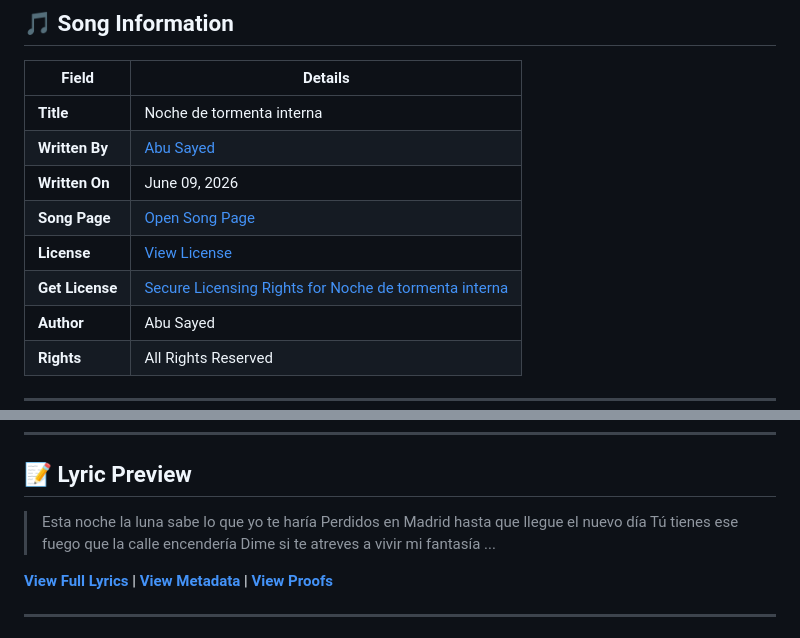
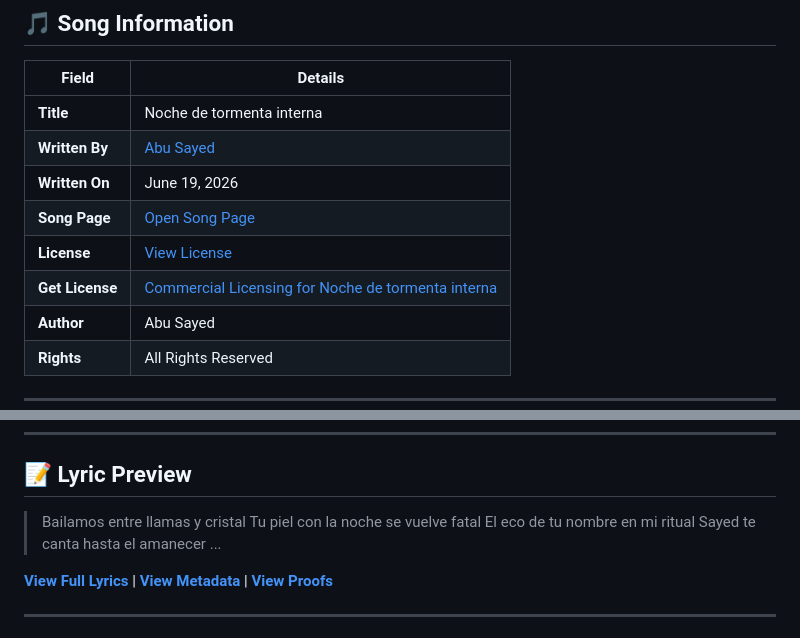
Before and after one commit to ImAbuSayed/noche-de-tormenta-interna, a Markdown page: README.md, 2 parts joined by grey strips. GitHub-like rendering.

Commit message:
docs: Update readme excerpt

```diff
--- a/README.md
+++ b/README.md
@@ -12,10 +12,10 @@
 |-------|---------|
 | **Title** | Noche de tormenta interna |
 | **Written By** | [Abu Sayed](https://abusayed.com.bd/) |
-| **Written On** | June 09, 2026 |
+| **Written On** | June 19, 2026 |
 | **Song Page** | [Open Song Page](https://imabusayed.github.io/noche-de-tormenta-interna/) |
 | **License** | [View License](./LICENSE.md) |
-| **Get License** | [Secure Licensing Rights for Noche de tormenta interna](https://music.abusayed.com.bd/Licensing/?https://imabusayed.github.io/noche-de-tormenta-interna/) |
+| **Get License** | [Commercial Licensing for Noche de tormenta interna](https://music.abusayed.com.bd/Licensing/?https://imabusayed.github.io/noche-de-tormenta-interna/) |
 | **Author** | Abu Sayed |
 | **Rights** | All Rights Reserved |
 
@@ -32,10 +32,10 @@
 
 ## 📝 Lyric Preview
 
-> Esta noche la luna sabe lo que yo te haría
-> Perdidos en Madrid hasta que llegue el nuevo día
-> Tú tienes ese fuego que la calle encendería
-> Dime si te atreves a vivir mi fantasía
+> Bailamos entre llamas y cristal
+> Tu piel con la noche se vuelve fatal
+> El eco de tu nombre en mi ritual
+> Sayed te canta hasta el amanecer
 > ...
 
 [**View Full Lyrics**](./lyrics.txt) | [**View Metadata**](./manifest.json) | [**View Proofs**](./hashes.txt)
```
